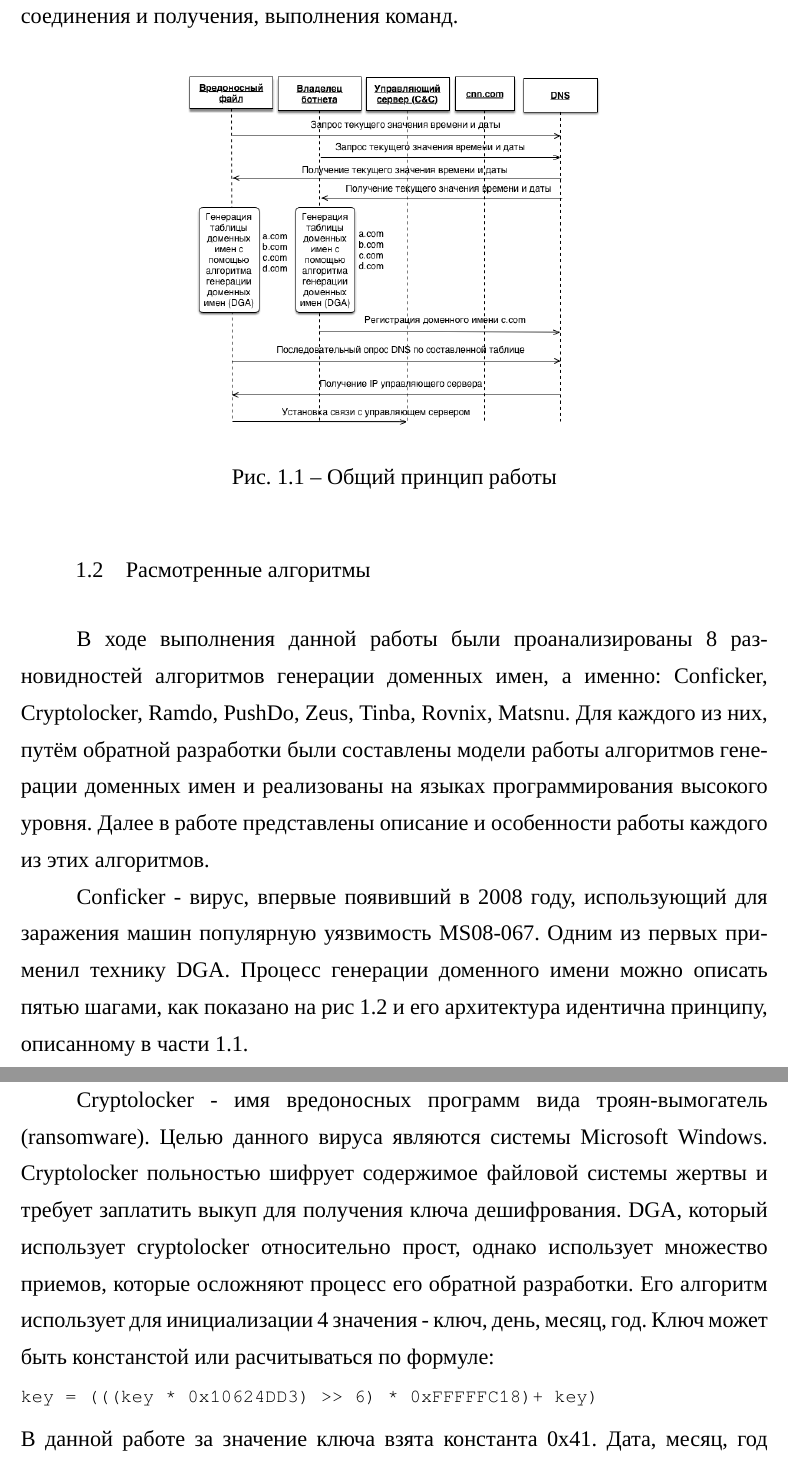
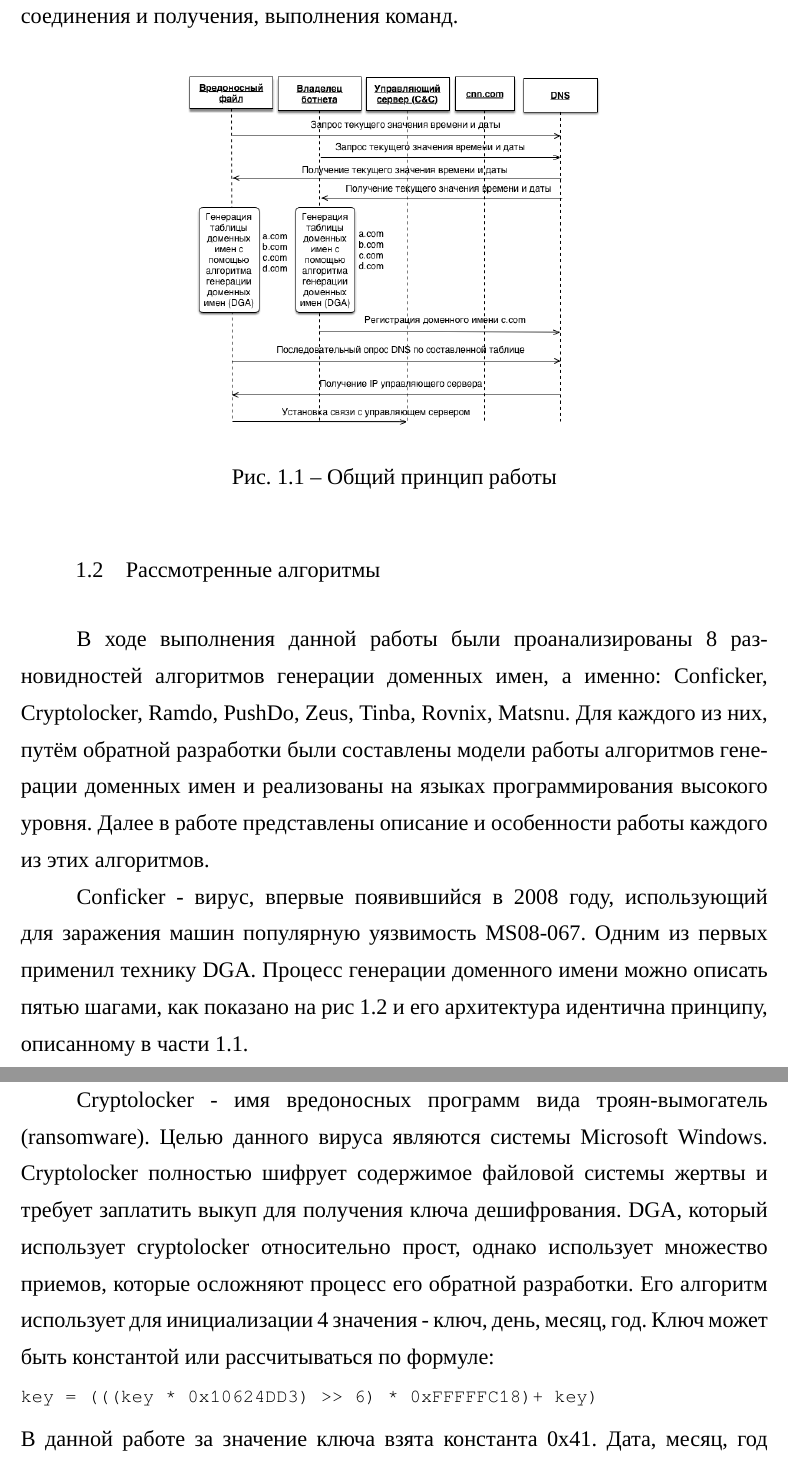
Before and after one commit to andrewaeva/diploma, a LaTeX document (main.tex, which reads inc/0-osnov_chast.tex): two parts of pages 5 and 6 of 15, joined at a grey line, cut so that both start at the same text. Compiled offline with XeLaTeX; a missing font is replaced by an installed copy or a similar font.

Commit message:
Spellcheck

```diff
--- a/inc/0-osnov_chast.tex
+++ b/inc/0-osnov_chast.tex
@@ -5,19 +5,19 @@
         После этого владельцу ботнета достаточно зарегистрировать лишь один домен, для того, чтобы вредоносный файл, рекурсивно посылая запросы к DNS серверу получил IP адрес управляющего сервера для дальнейшей установки с ним соединения и получения, выполнения команд.
         \addimghere{images/dga_work}{0.6}{Общий принцип работы}{dga_work}
-    \subsection{Расмотренные алгоритмы}
+    \subsection{Рассмотренные алгоритмы}
     В ходе выполнения данной работы были проанализированы 8 разновидностей алгоритмов генерации доменных имен, а именно: Conficker, Cryptolocker, Ramdo, PushDo, Zeus, Tinba, Rovnix, Matsnu. Для каждого из них, путём обратной разработки были составлены модели работы алгоритмов генерации доменных имен и реализованы на языках программирования высокого уровня. Далее в работе представлены описание и особенности работы каждого из этих алгоритмов.
 
-Conficker - вирус, впервые появивший в 2008 году, использующий для заражения машин популярную уязвимость MS08-067. Одним из первых применил технику DGA. Процесс генерации доменного имени можно описать пятью шагами, как показано на рис \ref{conficker_dga} и его архитектура идентична принципу, описанному в части \ref{work_princip}.
+Conficker - вирус, впервые появившийся в 2008 году, использующий для заражения машин популярную уязвимость MS08-067. Одним из первых применил технику DGA. Процесс генерации доменного имени можно описать пятью шагами, как показано на рис \ref{conficker_dga} и его архитектура идентична принципу, описанному в части \ref{work_princip}.
 \addimghere{images/conficker}{0.4}{Принцип работы conficker DGA}{conficker_dga}
 
-Cryptolocker - имя вредоносных программ вида троян-вымогатель (ransomware). Целью данного вируса являются системы Microsoft Windows. Cryptolocker польностью шифрует содержимое файловой системы жертвы и требует заплатить выкуп для получения ключа дешифрования.
+Cryptolocker - имя вредоносных программ вида троян-вымогатель (ransomware). Целью данного вируса являются системы Microsoft Windows. Cryptolocker полностью шифрует содержимое файловой системы жертвы и требует заплатить выкуп для получения ключа дешифрования.
 DGA, который использует cryptolocker относительно прост, однако использует множество приемов, которые осложняют процесс его обратной разработки. Его алгоритм использует для инициализации 4 значения - ключ, день, месяц, год.
-Ключ может быть констанстой или расчитываться по формуле:
+Ключ может быть константой или рассчитываться по формуле:
 \begin{lstlisting}
 key = (((key * 0x10624DD3) >> 6) * 0xFFFFFC18)+ key)
 \end{lstlisting}
 В данной работе за значение ключа взята константа 0x41.
-Дата, месяц, год инициализируются соответвенно формулам:
+Дата, месяц, год инициализируются соответственно формулам:
 \begin{lstlisting}
 date = ((date<<13 & 0xFFFFFFFF)>>19 & 0xFFFFFFFF) ^ ((date>>1 & 0xFFFFFFFF)<<13 & 0xFFFFFFFF) ^ (date>>19 & 0xFFFFFFFF);
 month = ((month<<2 & 0xFFFFFFFF)>>25 & 0xFFFFFFFF) ^ ((month>>3 & 0xFFFFFFFF)<<7 & 0xFFFFFFFF) ^ (month>>25 & 0xFFFFFFFF);
```
Also changed, not shown: inc/0-intro.tex (+3 -7 lines), main.pdf, inc/0-osnov_chast.tex (12 more changed lines).
